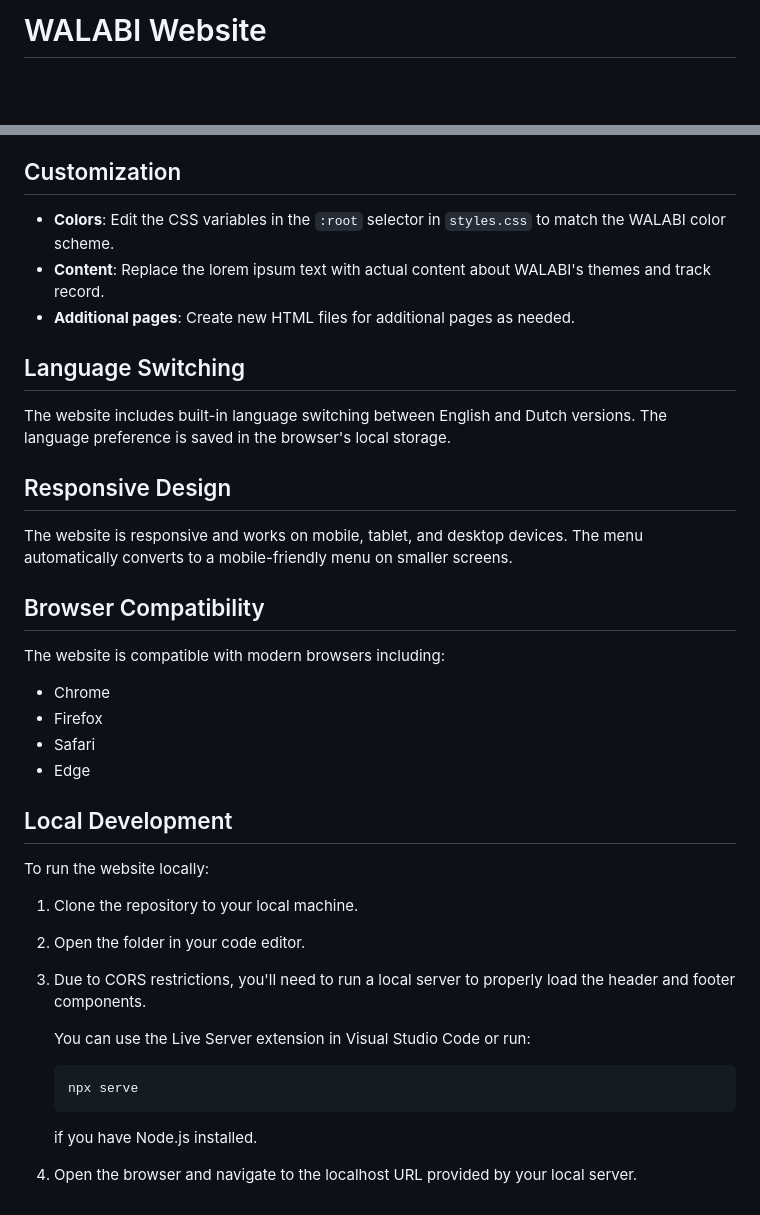
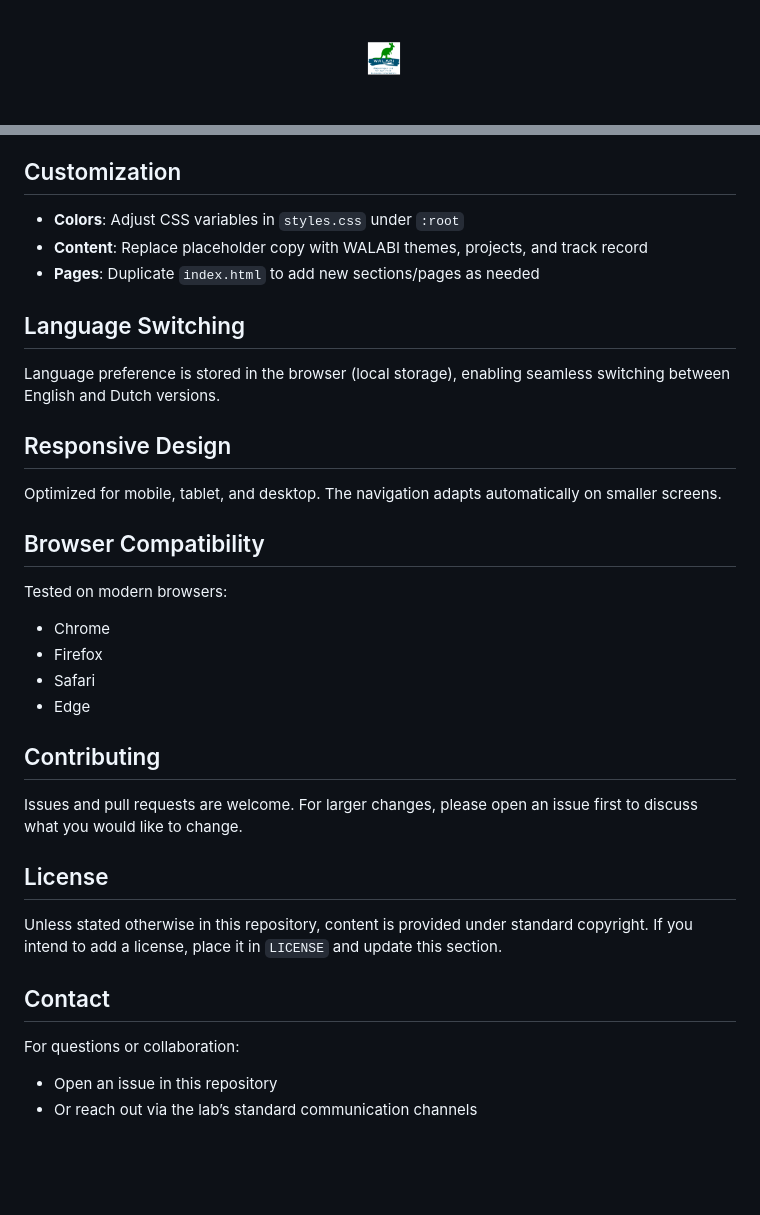
Before and after one commit to TeamWalabi/website, a Markdown page: readme.md, 2 parts joined by grey strips. GitHub-like rendering; blank space fills up the shorter version.

````diff
--- a/readme.md
+++ b/readme.md
@@ -1,2 +1,4 @@
-# WALABI Website
+<p align="center">
+  <img src="images/Walabi-logo_large.png" alt="WALABI" height="90" />
+</p>
 
@@ -79,38 +96,36 @@ This repository contains the website for WALABI - Wageningen Lab for Agri-Food B
 
 ## Customization
 
-- **Colors**: Edit the CSS variables in the `:root` selector in `styles.css` to match the WALABI color scheme.
-- **Content**: Replace the lorem ipsum text with actual content about WALABI's themes and track record.
-- **Additional pages**: Create new HTML files for additional pages as needed.
+- **Colors**: Adjust CSS variables in `styles.css` under `:root`
+- **Content**: Replace placeholder copy with WALABI themes, projects, and track record
+- **Pages**: Duplicate `index.html` to add new sections/pages as needed
 
 ## Language Switching
 
-The website includes built-in language switching between English and Dutch versions. The language preference is saved in the browser's local storage.
+Language preference is stored in the browser (local storage), enabling seamless switching between English and Dutch versions.
 
 ## Responsive Design
 
-The website is responsive and works on mobile, tablet, and desktop devices. The menu automatically converts to a mobile-friendly menu on smaller screens.
+Optimized for mobile, tablet, and desktop. The navigation adapts automatically on smaller screens.
 
 ## Browser Compatibility
 
-The website is compatible with modern browsers including:
+Tested on modern browsers:
 - Chrome
 - Firefox
 - Safari
 - Edge
 
-## Local Development
+## Contributing
 
-To run the website locally:
+Issues and pull requests are welcome. For larger changes, please open an issue first to discuss what you would like to change.
 
-1. Clone the repository to your local machine.
-2. Open the folder in your code editor.
-3. Due to CORS restrictions, you'll need to run a local server to properly load the header and footer components.
+## License
 
-   You can use the Live Server extension in Visual Studio Code or run:
-   ```
-   npx serve
-   ```
-   if you have Node.js installed.
+Unless stated otherwise in this repository, content is provided under standard copyright. If you intend to add a license, place it in `LICENSE` and update this section.
 
-4. Open the browser and navigate to the localhost URL provided by your local server.
+## Contact
+
+For questions or collaboration:
+- Open an issue in this repository
+- Or reach out via the lab’s standard communication channels
````
Also changed, not shown: other parts of readme.md (+77 -62 lines).
